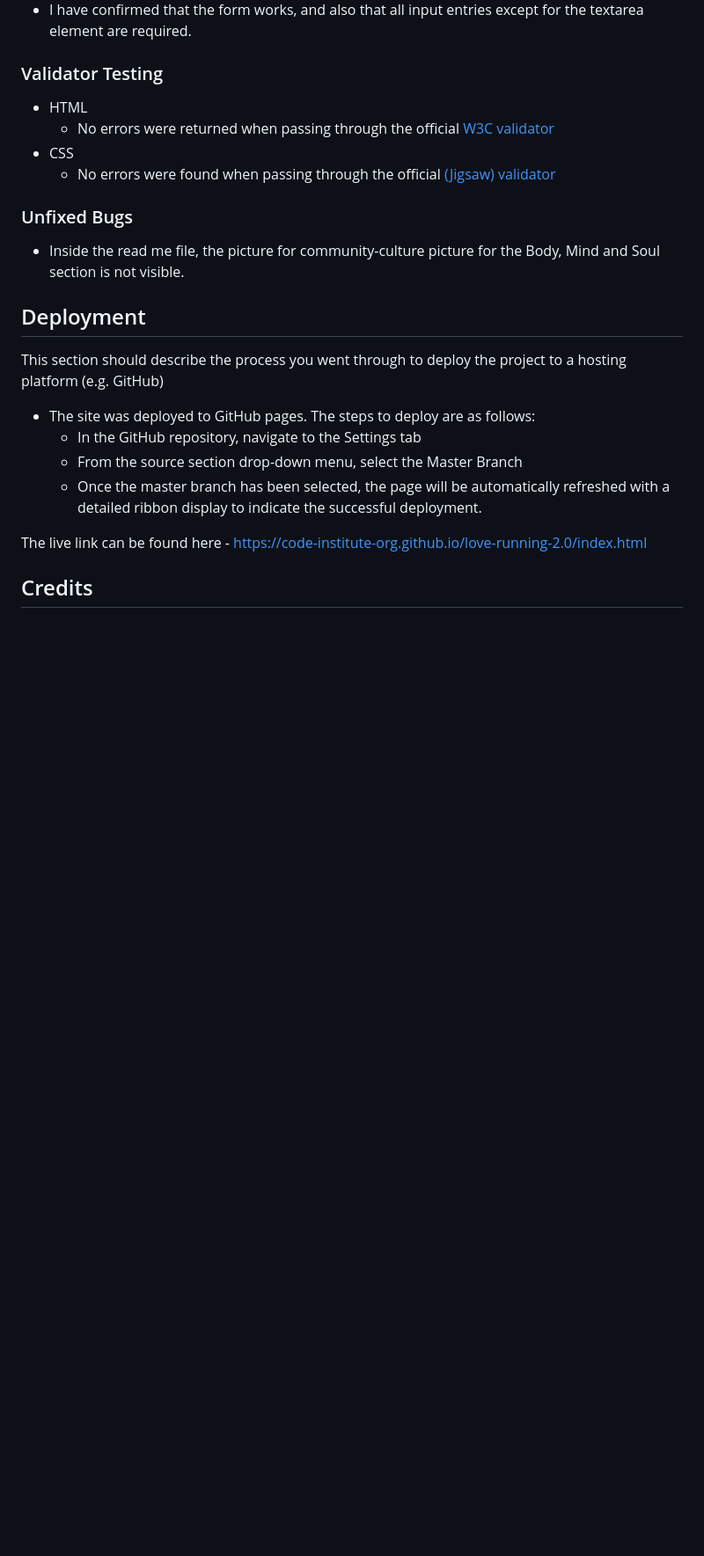
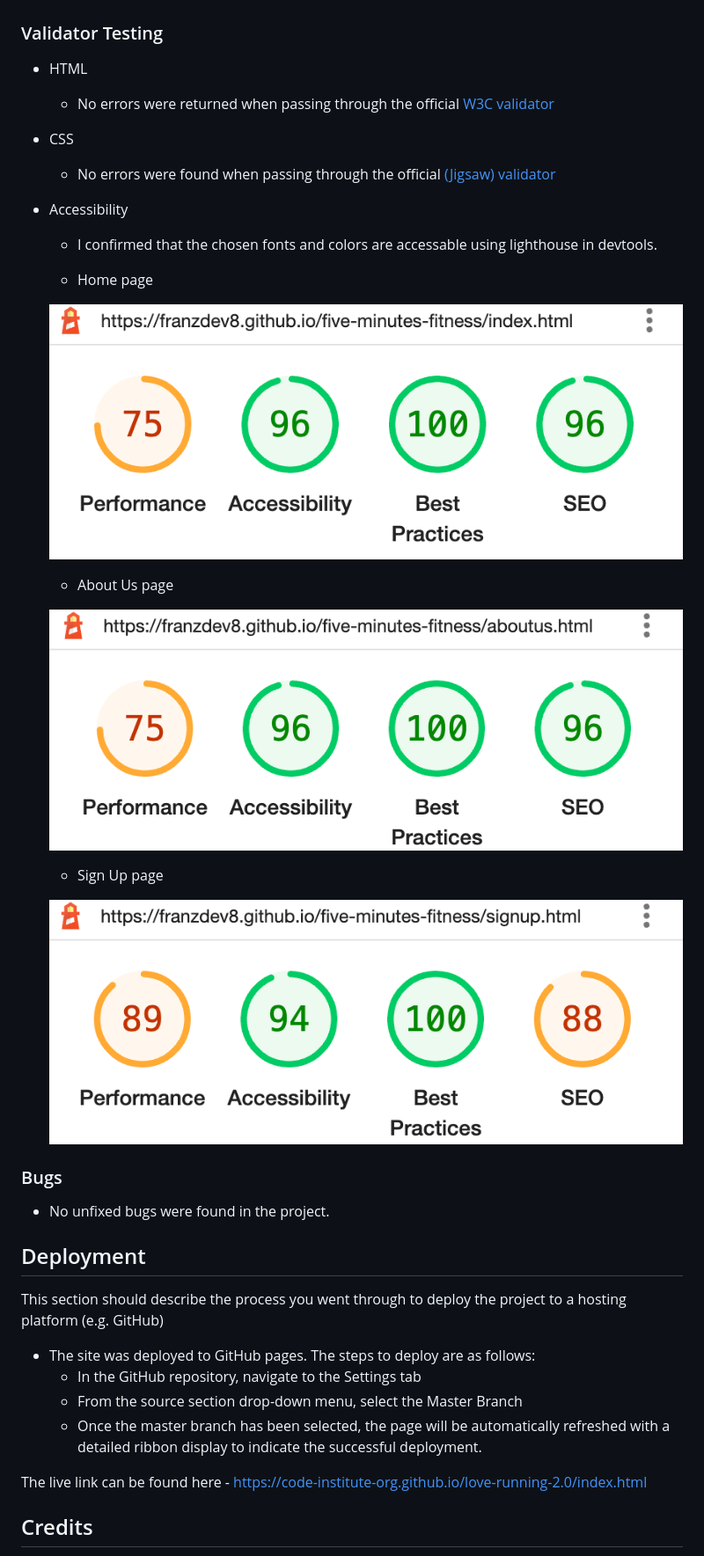
Before and after one commit to Franzdev8/five-minutes-fitness, a Markdown page: README.md, the part around the change. Shown: that part at 88% size. Rendered like a GitHub page; pictures changed too: assets/images/lighthouse-about-us.PNG (added), assets/images/lighthouse-index.PNG (added), assets/images/lighthouse-sign-up.PNG (added); blank space fills up the shorter version.

Commit message:
Add lighthouse pictures to read me file

```diff
--- a/README.md
+++ b/README.md
@@ -69,9 +69,24 @@ On the homepage users will find informations about the concept of the site as we
 - CSS
   - No errors were found when passing through the official [(Jigsaw) validator](https://jigsaw.w3.org/css-validator/validator?uri=https%3A%2F%2Fvalidator.w3.org%2Fnu%2F%3Fdoc%3Dhttps%253A%252F%252Fcode-institute-org.github.io%252Flove-running-2.0%252Findex.html&profile=css3svg&usermedium=all&warning=1&vextwarning=&lang=en#css)
 
-### Unfixed Bugs
+- Accessibility
+  - I confirmed that the chosen fonts and colors are accessable using lighthouse in devtools.
 
-- Inside the read me file, the picture for community-culture picture for the Body, Mind and Soul section is not visible.
+  - Home page
+
+  ![Lighthouse Home Page](assets/images/lighthouse-index.PNG)
+
+  - About Us page
+
+  ![Lighthouse About Us Page](assets/images/lighthouse-about-us.PNG)
+
+  - Sign Up page
+
+  ![Lighthouse Sign Up Page](assets/images/lighthouse-sign-up.PNG)
+
+### Bugs
+
+-  No unfixed bugs were found in the project.
 
 ## Deployment
 
```
